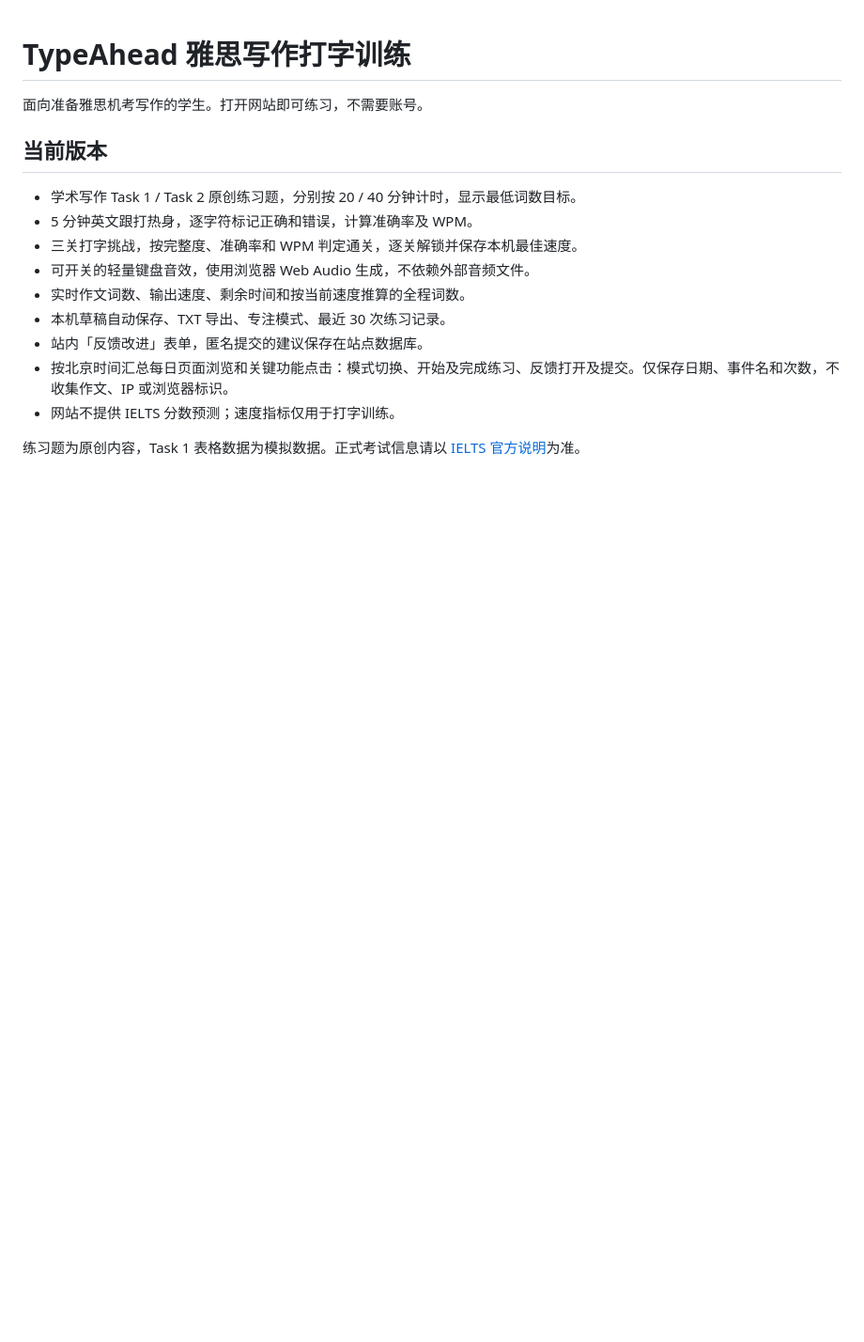
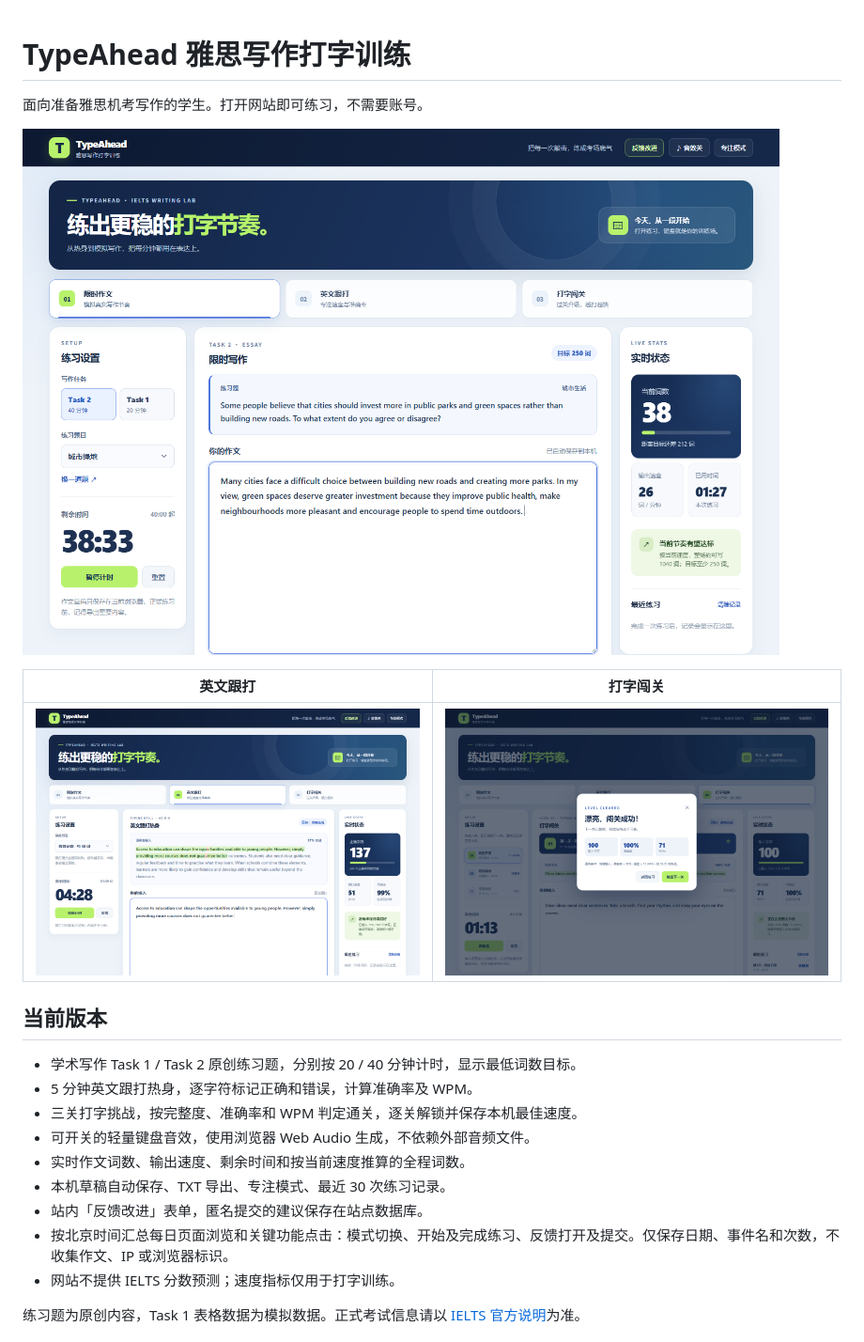
Before and after one commit to wanghaorui413-stack/ielts-type-lab, a Markdown page: README.md, the part around the change. Shown at 94% size. Drawn GitHub-style; pictures changed too: docs/screenshots/copy.png (added), docs/screenshots/essay.png (added), docs/screenshots/game-result.png (added); blank space fills up the shorter version.

Commit message:
Add screenshots to README
Co-Authored-By: Claude Opus 5.5 <noreply@anthropic.com>

```diff
--- a/README.md
+++ b/README.md
@@ -1,6 +1,12 @@
 # TypeAhead 雅思写作打字训练
 
 面向准备雅思机考写作的学生。打开网站即可练习，不需要账号。
+
+![限时作文：Task 2 计时写作，右侧实时显示词数、输出速度和节奏预估](docs/screenshots/essay.png)
+
+| 英文跟打 | 打字闯关 |
+| --- | --- |
+| ![英文跟打：逐字符标记正确和错误，实时计算 WPM 与准确率](docs/screenshots/copy.png) | ![打字闯关：达到准确率和速度要求后通关，解锁下一关](docs/screenshots/game-result.png) |
 
 ## 当前版本
 
```
